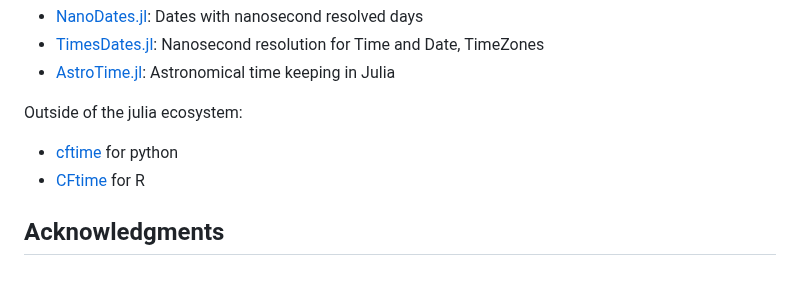
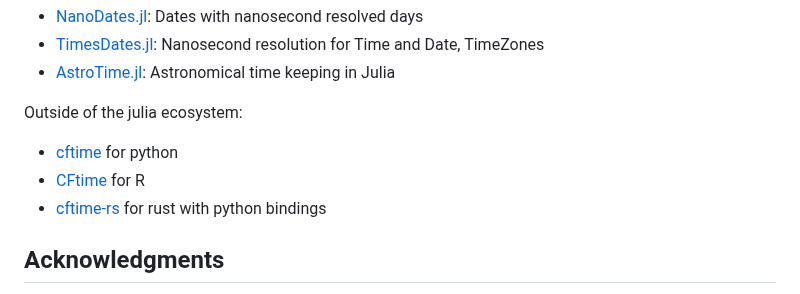
Before and after one commit to JuliaGeo/CFTime.jl, a Markdown page: README.md, the part around the change. GitHub-like rendering.

```diff
--- a/README.md
+++ b/README.md
@@ -157,7 +157,7 @@ Outside of the julia ecosystem:
 
 * [cftime](https://unidata.github.io/cftime/) for python
 * [CFtime](https://CRAN.R-project.org/package=CFtime) for R
-
+* [cftime-rs](https://github.com/antscloud/cftime-rs) for rust with python bindings
 
 ## Acknowledgments
 
```
